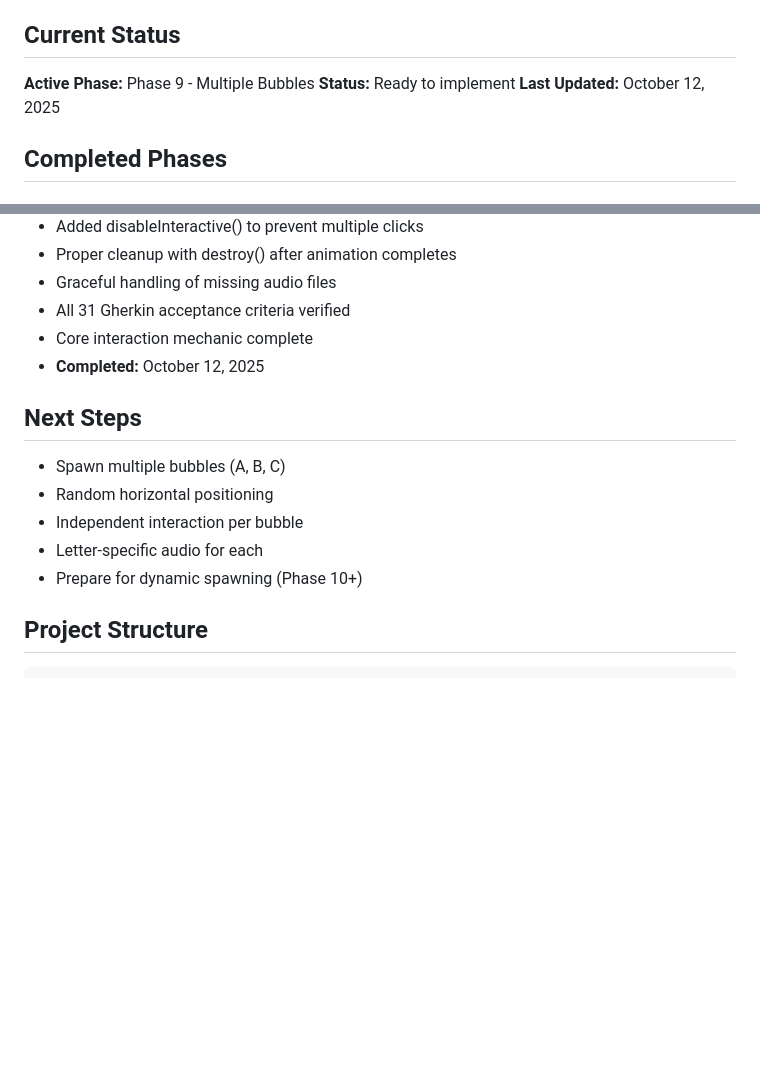
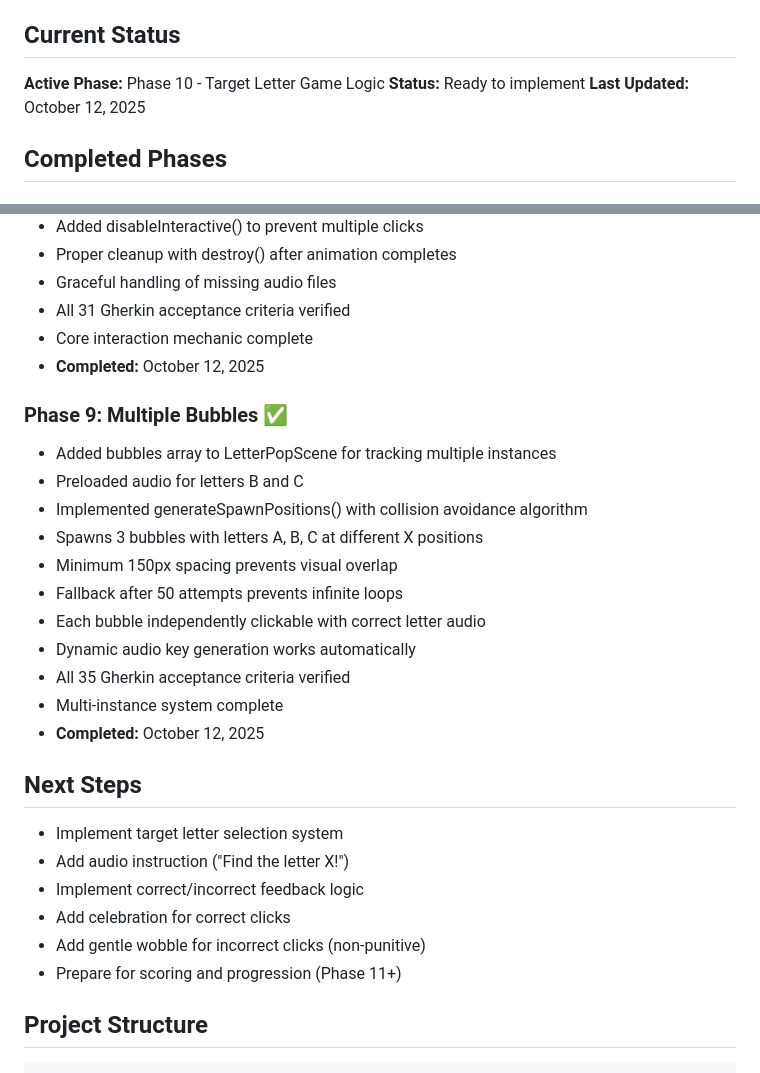
Before and after one commit to corey-rosamond/ADHDLearn.com, a Markdown page: README.md, 2 parts joined by grey strips. Rendered like a GitHub page; blank space fills up the shorter version.

```diff
--- a/README.md
+++ b/README.md
@@ -4,7 +4,7 @@ A browser-based educational game designed specifically for children with ADHD to
 
 ## Current Status
 
-**Active Phase:** Phase 9 - Multiple Bubbles
+**Active Phase:** Phase 10 - Target Letter Game Logic
 **Status:** Ready to implement
 **Last Updated:** October 12, 2025
 
@@ -83,13 +83,27 @@ A browser-based educational game designed specifically for children with ADHD to
 - Core interaction mechanic complete
 - **Completed:** October 12, 2025
 
+### Phase 9: Multiple Bubbles ✅
+- Added bubbles array to LetterPopScene for tracking multiple instances
+- Preloaded audio for letters B and C
+- Implemented generateSpawnPositions() with collision avoidance algorithm
+- Spawns 3 bubbles with letters A, B, C at different X positions
+- Minimum 150px spacing prevents visual overlap
+- Fallback after 50 attempts prevents infinite loops
+- Each bubble independently clickable with correct letter audio
+- Dynamic audio key generation works automatically
+- All 35 Gherkin acceptance criteria verified
+- Multi-instance system complete
+- **Completed:** October 12, 2025
+
 ## Next Steps
 
-- Spawn multiple bubbles (A, B, C)
-- Random horizontal positioning
-- Independent interaction per bubble
-- Letter-specific audio for each
-- Prepare for dynamic spawning (Phase 10+)
+- Implement target letter selection system
+- Add audio instruction ("Find the letter X!")
+- Implement correct/incorrect feedback logic
+- Add celebration for correct clicks
+- Add gentle wobble for incorrect clicks (non-punitive)
+- Prepare for scoring and progression (Phase 11+)
 
 ## Project Structure
 
```
Also changed, not shown: .ai/START.md (+21 -20 lines).
